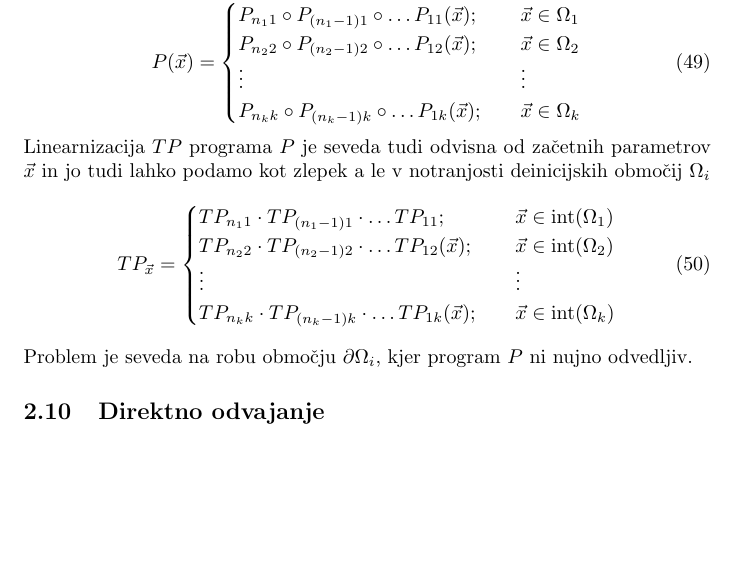
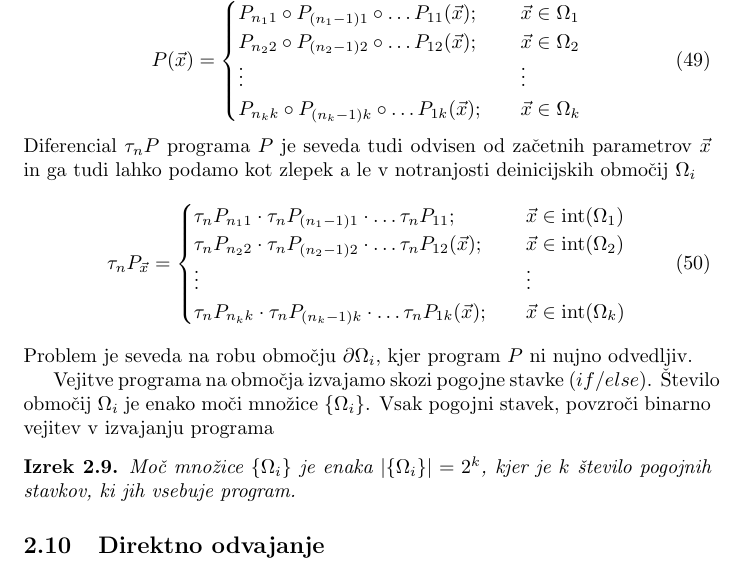
Before and after one commit to ZigaSajovic/dCpp, a LaTeX paper (autodiff.tex): part of page 15 of 15, cut so that both start at the same text, the shorter picture padded with empty space. Compiled offline with pdfLaTeX.

Commit message:
Kontrolne strukture: število območij ob vejitvah s pogojnimi stavki

```diff
--- a/autodiff.tex
+++ b/autodiff.tex
@@ -808,20 +808,25 @@ kjer velja $\E^n\in\T_n\subset\F_n$.
      P_{n_kk}\circ P_{(n_k-1)k}\circ\ldots P_{1k}(\vec{x});&\quad \vec{x}\in\Omega_k\\
    \end{cases}
  \end{equation}
- Linearnizacija $TP$ programa $P$ je seveda tudi odvisna od začetnih parametrov
- $\vec{x}$ in jo tudi lahko podamo kot zlepek a le v notranjosti deinicijskih območij $\Omega_i$
+ Diferencial $\sumd_nP$ programa $P$ je seveda tudi odvisen od začetnih parametrov
+ $\vec{x}$ in ga tudi lahko podamo kot zlepek a le v notranjosti deinicijskih območij $\Omega_i$
  \begin{equation}
-   \label{eq:zlrprk_splosno}
-   TP_{\vec{x}} =
+   \label{eq:Dzlrprk_splosno}
+   \sumd_nP_{\vec{x}} =
    \begin{cases}
-     TP_{n_11}\cdot TP_{(n_1-1)1}\cdot\ldots TP_{11};&\quad \vec{x}\in\interior(\Omega_1)\\
-     TP_{n_22}\cdot TP_{(n_2-1)2}\cdot\ldots TP_{12}(\vec{x});&\quad \vec{x}\in\interior(\Omega_2)\\
+     \sumd_nP_{n_11}\cdot \sumd_nP_{(n_1-1)1}\cdot\ldots \sumd_nP_{11};&\quad \vec{x}\in\interior(\Omega_1)\\
+     \sumd_nP_{n_22}\cdot \sumd_nP_{(n_2-1)2}\cdot\ldots \sumd_nP_{12}(\vec{x});&\quad \vec{x}\in\interior(\Omega_2)\\
      \vdots&\quad\vdots\\
-     TP_{n_kk}\cdot TP_{(n_k-1)k}\cdot\ldots TP_{1k}(\vec{x});&\quad \vec{x}\in\interior(\Omega_k)\\
+     \sumd_nP_{n_kk}\cdot \sumd_nP_{(n_k-1)k}\cdot\ldots \sumd_nP_{1k}(\vec{x});&\quad \vec{x}\in\interior(\Omega_k)\\
    \end{cases}
  \end{equation}
  Problem je seveda na robu območju $\partial\Omega_i$, kjer program $P$ ni nujno odvedljiv.
 
+Vejitve programa na območja izvajamo skozi pogojne stavke $(if/else)$. Število območij $\Omega_i$ je enako moči množice $\{\Omega_i\}$. Vsak pogojni stavek, povzroči binarno vejitev v izvajanju programa
+
+\begin{izrek}
+Moč množice $\{\Omega_i\}$ je enaka $\lvert\{\Omega_i \}\rvert=2^k$, kjer je $k$ število pogojnih stavkov, ki jih vsebuje program.
+\end{izrek}
 \subsection{Direktno odvajanje}
 \subsection{Obratno odvajanje}
 \end{document}
```
